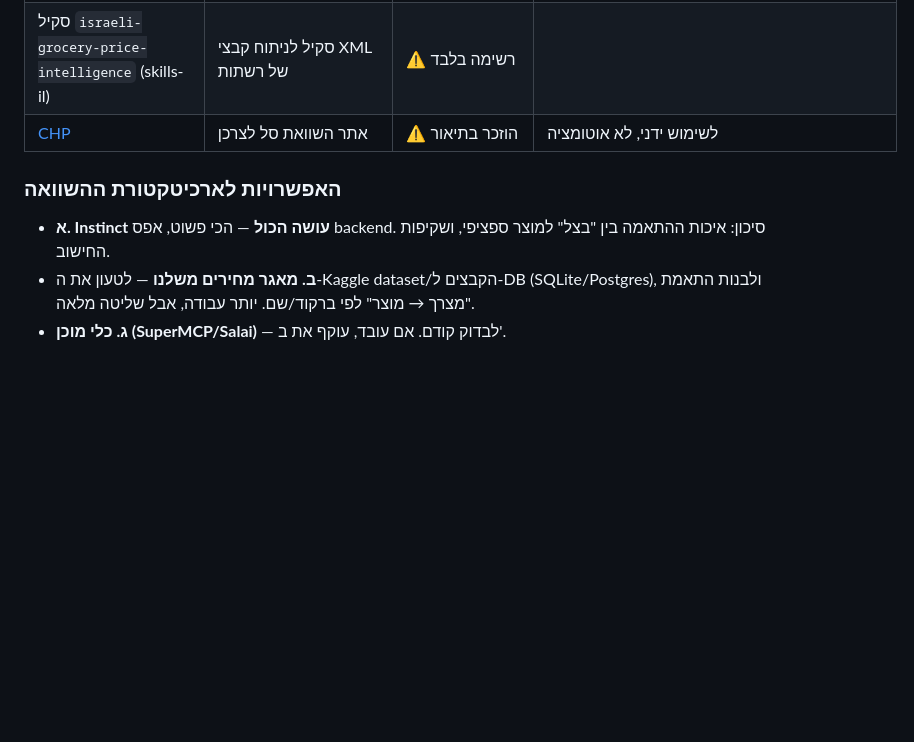
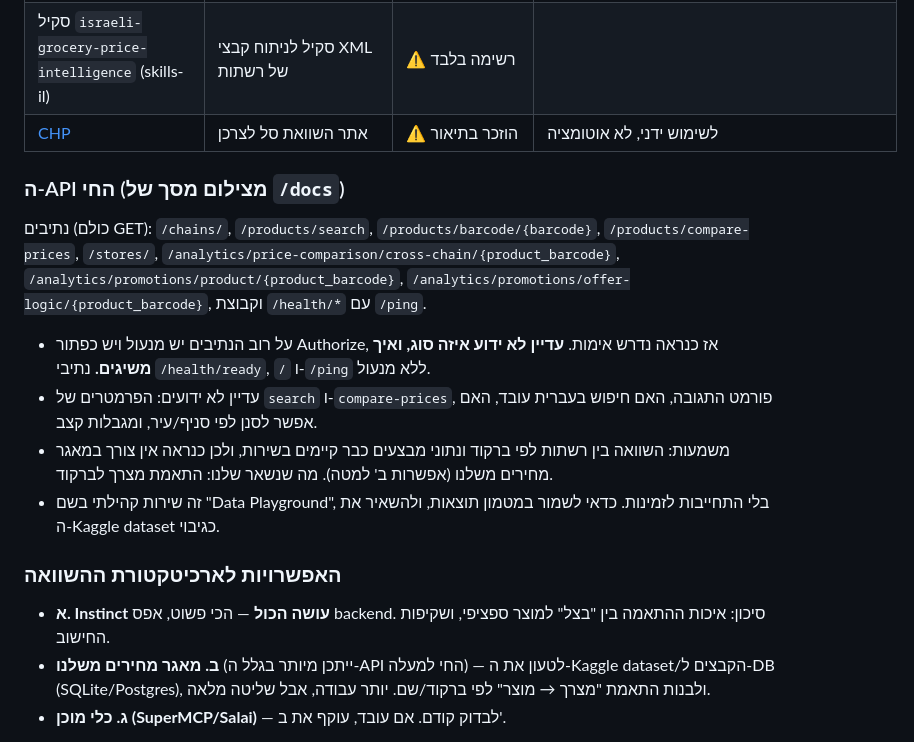
Before and after one commit to benzybert/food-buttons, a Markdown page: PROJECT.md, the part around the change. GitHub-like rendering; blank space fills up the shorter version.

Commit message:
PROJECT.md: document live price API endpoints from /docs
Co-Authored-By: Claude Sonnet 5.5 <noreply@anthropic.com>
Claude-Session: https://claude.ai/code/session_014eNFFQY74EZQCenWMvHWn6

```diff
--- a/PROJECT.md
+++ b/PROJECT.md
@@ -177,10 +177,19 @@
 | סקיל `israeli-grocery-price-intelligence` (skills-il) | סקיל לניתוח קבצי XML של רשתות | ⚠️ רשימה בלבד | |
 | [CHP](https://chp.co.il) | אתר השוואת סל לצרכן | ⚠️ הוזכר בתיאור | לשימוש ידני, לא אוטומציה |
 
+### ה-API החי (מצילום מסך של `/docs`)
+
+נתיבים (כולם GET): `/chains/`, `/products/search`, `/products/barcode/{barcode}`, `/products/compare-prices`, `/stores/`, `/analytics/price-comparison/cross-chain/{product_barcode}`, `/analytics/promotions/product/{product_barcode}`, `/analytics/promotions/offer-logic/{product_barcode}`, וקבוצת `/health/*` עם `/ping`.
+
+- על רוב הנתיבים יש מנעול ויש כפתור Authorize, אז כנראה נדרש אימות. **עדיין לא ידוע איזה סוג, ואיך משיגים.** נתיבי `/health/ready`, `/` ו-`/ping` ללא מנעול.
+- עדיין לא ידועים: הפרמטרים של `search` ו-`compare-prices`, פורמט התגובה, האם חיפוש בעברית עובד, האם אפשר לסנן לפי סניף/עיר, ומגבלות קצב.
+- משמעות: השוואה בין רשתות לפי ברקוד ונתוני מבצעים כבר קיימים בשירות, ולכן כנראה אין צורך במאגר מחירים משלנו (אפשרות ב' למטה). מה שנשאר שלנו: התאמת מצרך לברקוד.
+- זה שירות קהילתי בשם "Data Playground", בלי התחייבות לזמינות. כדאי לשמור במטמון תוצאות, ולהשאיר את ה-Kaggle dataset כגיבוי.
+
 ### האפשרויות לארכיטקטורת ההשוואה
 
 - **א. Instinct עושה הכול** — הכי פשוט, אפס backend. סיכון: איכות ההתאמה בין "בצל" למוצר ספציפי, ושקיפות החישוב.
-- **ב. מאגר מחירים משלנו** — לטעון את ה-Kaggle dataset/הקבצים ל-DB (SQLite/Postgres), ולבנות התאמת "מצרך → מוצר" לפי ברקוד/שם. יותר עבודה, אבל שליטה מלאה.
+- **ב. מאגר מחירים משלנו** (ייתכן מיותר בגלל ה-API החי למעלה) — לטעון את ה-Kaggle dataset/הקבצים ל-DB (SQLite/Postgres), ולבנות התאמת "מצרך → מוצר" לפי ברקוד/שם. יותר עבודה, אבל שליטה מלאה.
 - **ג. כלי מוכן (SuperMCP/Salai)** — לבדוק קודם. אם עובד, עוקף את ב'.
 
 **האתגר האמיתי** הוא לא להשיג מחירים אלא **להשוות דברים דומים**: גדלי אריזה ושמות מוצרים שונים בין רשתות. מפתח נוסף בקבצים הוא ברקוד (ItemCode); מתואר ⚠️ מזכרוני ולא אומת כאן. עדיף לשמור `data/ingredient-map.json` שממפה מצרך לשמות חיפוש או ברקודים מועדפים.
```
